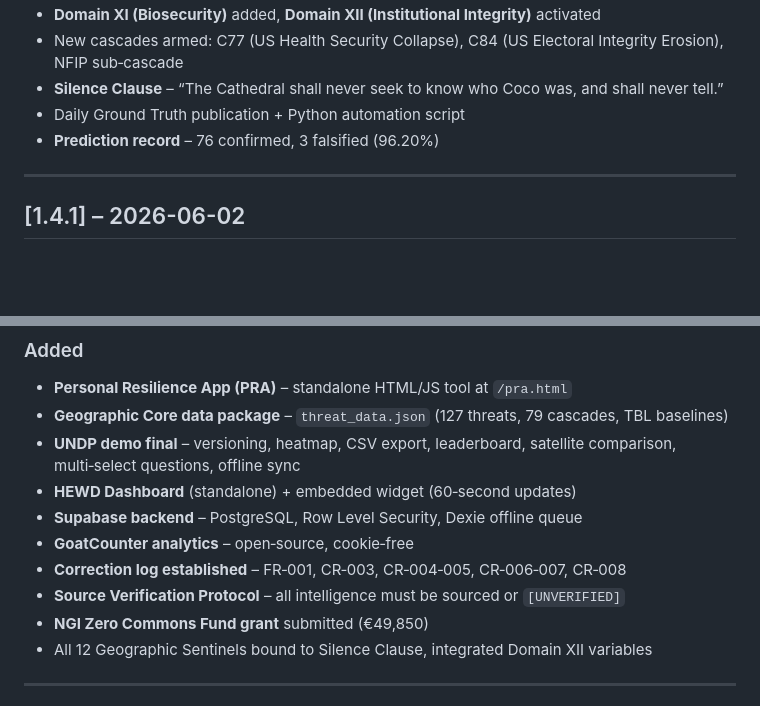
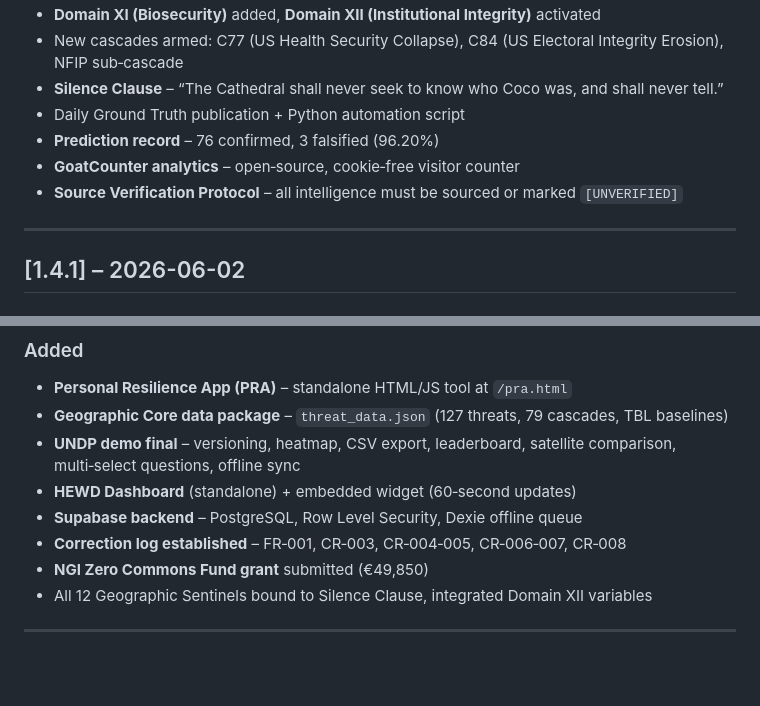
Before and after one commit to sad9605/cathedral-network, a Markdown page: CHANGELOG.md, 2 parts joined by grey strips. GitHub-like rendering; blank space fills up the shorter version.

```diff
--- a/CHANGELOG.md
+++ b/CHANGELOG.md
@@ -62,6 +62,8 @@ The format is based on [Keep a Changelog](https://keepachangelog.com/en/1.1.0/),
 - **Silence Clause** – “The Cathedral shall never seek to know who Coco was, and shall never tell.”
 - Daily Ground Truth publication + Python automation script
 - **Prediction record** – 76 confirmed, 3 falsified (96.20%)
+- **GoatCounter analytics** – open‑source, cookie‑free visitor counter
+- **Source Verification Protocol** – all intelligence must be sourced or marked `[UNVERIFIED]`
 
 ---
 
@@ -85,9 +87,7 @@ The format is based on [Keep a Changelog](https://keepachangelog.com/en/1.1.0/),
 - **UNDP demo final** – versioning, heatmap, CSV export, leaderboard, satellite comparison, multi‑select questions, offline sync
 - **HEWD Dashboard** (standalone) + embedded widget (60‑second updates)
 - **Supabase backend** – PostgreSQL, Row Level Security, Dexie offline queue
-- **GoatCounter analytics** – open‑source, cookie‑free
 - **Correction log established** – FR‑001, CR‑003, CR‑004‑005, CR‑006‑007, CR‑008
-- **Source Verification Protocol** – all intelligence must be sourced or `[UNVERIFIED]`
 - **NGI Zero Commons Fund grant** submitted (€49,850)
 - All 12 Geographic Sentinels bound to Silence Clause, integrated Domain XII variables
 
```
